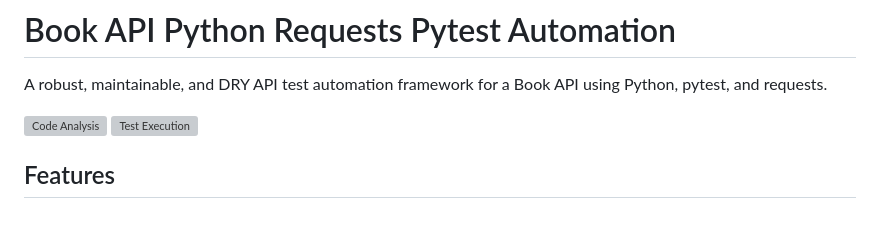
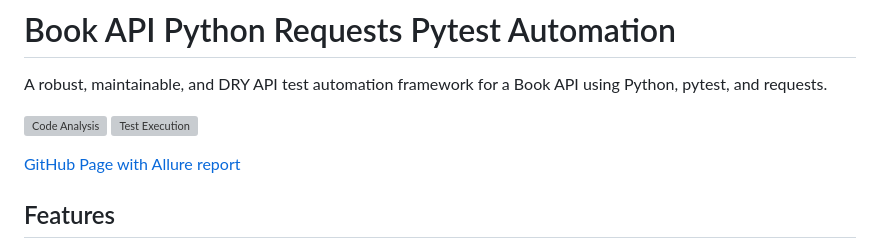
Before and after one commit to NayeemJohnY/book-api-python-requests-pytest-automation, a Markdown page: README.md, the part around the change. Rendered like a GitHub page; blank space fills up the shorter version; grey boxes are pictures that could not be loaded.

```diff
--- a/README.md
+++ b/README.md
@@ -3,6 +3,8 @@
 A robust, maintainable, and DRY API test automation framework for a Book API using Python, pytest, and requests.
 
 [![Code Analysis](https://github.com/NayeemJohnY/book-api-python-requests-pytest-automation/actions/workflows/code_analysis.yml/badge.svg)](https://github.com/NayeemJohnY/book-api-python-requests-pytest-automation/actions/workflows/code_analysis.yml) [![Test Execution](https://github.com/NayeemJohnY/book-api-python-requests-pytest-automation/actions/workflows/test-execution.yml/badge.svg)](https://github.com/NayeemJohnY/book-api-python-requests-pytest-automation/actions/workflows/test-execution.yml)
+
+[GitHub Page with Allure report](https://nayeemjohny.github.io/book-api-python-requests-pytest-automation)
 
 ## Features
  - **Custom APIClient**: Centralized HTTP client (`helpers/api_client.py`) with:
```
